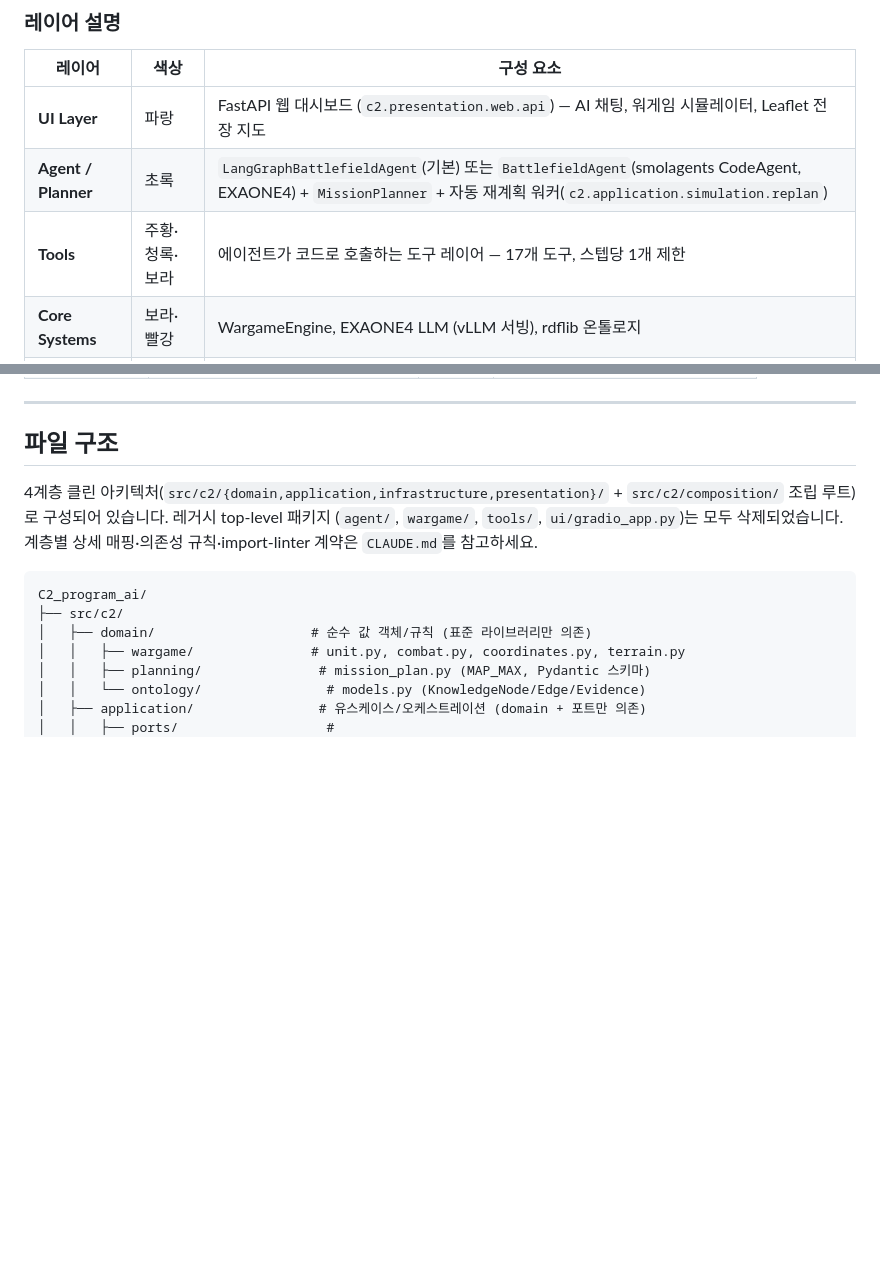
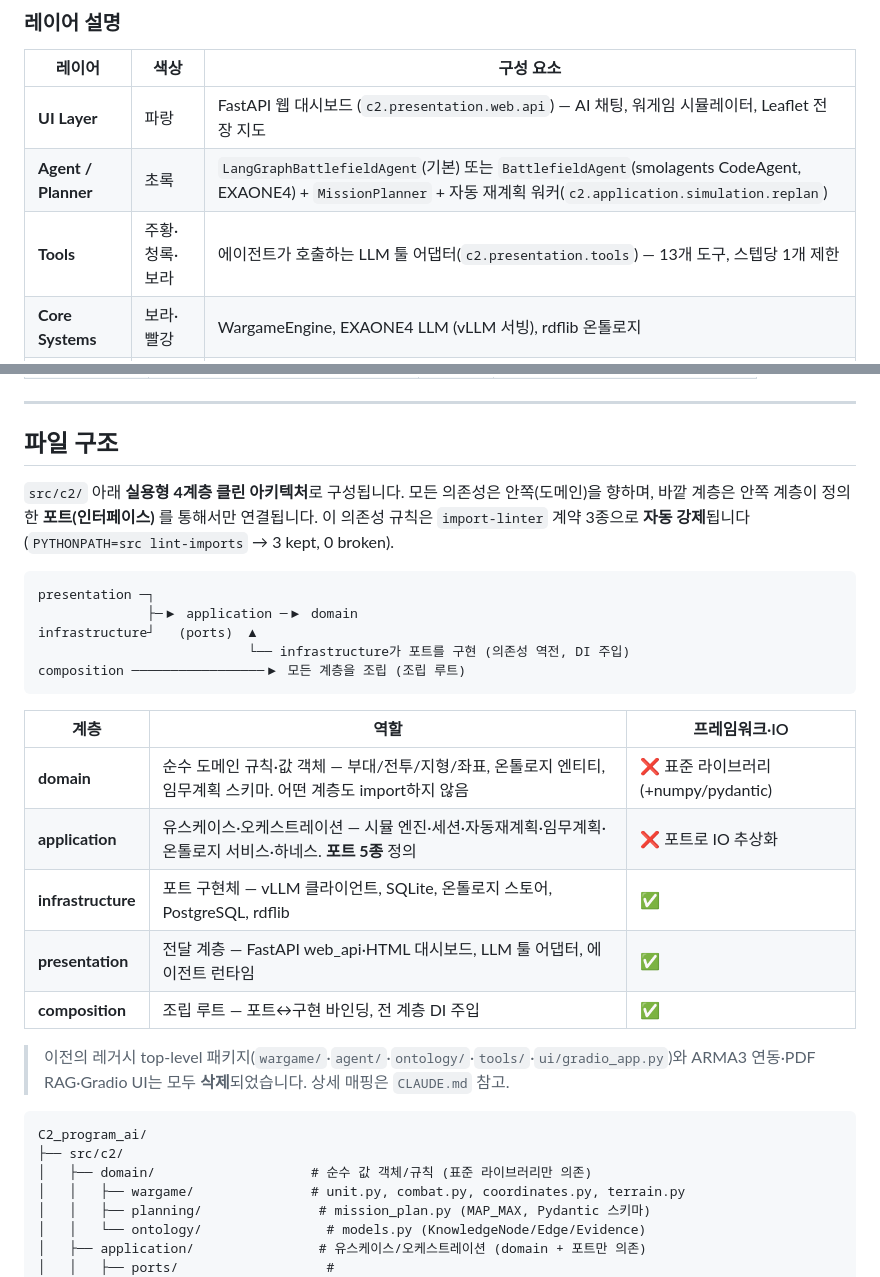
Before and after one commit to Parkdev22222/C2_program_ai, a Markdown page: README.md, 2 parts joined by grey strips. GitHub-like rendering; blank space fills up the shorter version.

````diff
--- a/README.md
+++ b/README.md
@@ -15,7 +15,7 @@ Python 워게임 시뮬레이터와 연동하여 정찰·공격 임무계획 수
 |--------|------|-----------|
 | **UI Layer** | 파랑 | FastAPI 웹 대시보드 (`c2.presentation.web.api`) — AI 채팅, 워게임 시뮬레이터, Leaflet 전장 지도 |
 | **Agent / Planner** | 초록 | `LangGraphBattlefieldAgent`(기본) 또는 `BattlefieldAgent`(smolagents CodeAgent, EXAONE4) + `MissionPlanner` + 자동 재계획 워커(`c2.application.simulation.replan`) |
-| **Tools** | 주황·청록·보라 | 에이전트가 코드로 호출하는 도구 레이어 — 17개 도구, 스텝당 1개 제한 |
+| **Tools** | 주황·청록·보라 | 에이전트가 호출하는 LLM 툴 어댑터(`c2.presentation.tools`) — 13개 도구, 스텝당 1개 제한 |
 | **Core Systems** | 보라·빨강 | WargameEngine, EXAONE4 LLM (vLLM 서빙), rdflib 온톨로지 |
 | **Data / External** | 빨강 | 시나리오, SQLite DB, COHA 온톨로지 TTL |
 
@@ -616,10 +616,29 @@ COHA(Command and Ontology for Hostile Action) 군사 전술 온톨로지를 rdfl
 
 ## 파일 구조
 
-4계층 클린 아키텍처(`src/c2/{domain,application,infrastructure,presentation}/` +
-`src/c2/composition/` 조립 루트)로 구성되어 있습니다. 레거시 top-level 패키지
-(`agent/`, `wargame/`, `tools/`, `ui/gradio_app.py`)는 모두 삭제되었습니다.
-계층별 상세 매핑·의존성 규칙·import-linter 계약은 `CLAUDE.md`를 참고하세요.
+`src/c2/` 아래 **실용형 4계층 클린 아키텍처**로 구성됩니다. 모든 의존성은 안쪽(도메인)을
+향하며, 바깥 계층은 안쪽 계층이 정의한 **포트(인터페이스)** 를 통해서만 연결됩니다.
+이 의존성 규칙은 `import-linter` 계약 3종으로 **자동 강제**됩니다
+(`PYTHONPATH=src lint-imports` → 3 kept, 0 broken).
+
+```
+presentation ─┐
+              ├─▶ application ─▶ domain
+infrastructure┘   (ports)  ▲
+                           └── infrastructure가 포트를 구현 (의존성 역전, DI 주입)
+composition ─────────────────▶ 모든 계층을 조립 (조립 루트)
+```
+
+| 계층 | 역할 | 프레임워크·IO |
+|------|------|--------------|
+| **domain** | 순수 도메인 규칙·값 객체 — 부대/전투/지형/좌표, 온톨로지 엔티티, 임무계획 스키마. 어떤 계층도 import하지 않음 | ❌ 표준 라이브러리(+numpy/pydantic) |
+| **application** | 유스케이스·오케스트레이션 — 시뮬 엔진·세션·자동재계획·임무계획·온톨로지 서비스·하네스. **포트 5종** 정의 | ❌ 포트로 IO 추상화 |
+| **infrastructure** | 포트 구현체 — vLLM 클라이언트, SQLite, 온톨로지 스토어, PostgreSQL, rdflib | ✅ |
+| **presentation** | 전달 계층 — FastAPI web_api·HTML 대시보드, LLM 툴 어댑터, 에이전트 런타임 | ✅ |
+| **composition** | 조립 루트 — 포트↔구현 바인딩, 전 계층 DI 주입 | ✅ |
+
+> 이전의 레거시 top-level 패키지(`wargame/`·`agent/`·`ontology/`·`tools/`·`ui/gradio_app.py`)와
+> ARMA3 연동·PDF RAG·Gradio UI는 모두 **삭제**되었습니다. 상세 매핑은 `CLAUDE.md` 참고.
 
 ```
 C2_program_ai/
````
Also changed, not shown: other parts of README.md (+66 -0 lines).
